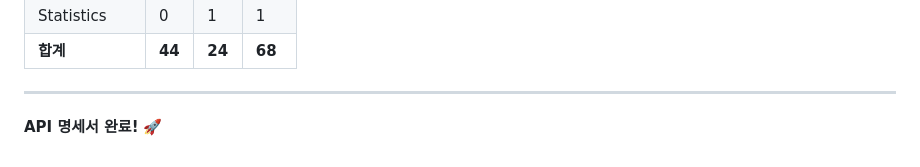
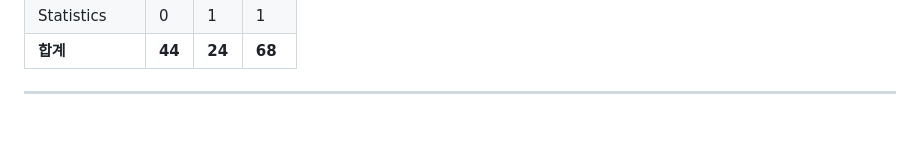
Before and after one commit to SpaceStudyShip/SpaceStudyShip-FE, a Markdown page: docs/API_명세서.md, the part around the change. GitHub-like rendering; blank space fills up the shorter version.

Commit message:
docs : API 명세서

```diff
--- a/docs/API_명세서.md
+++ b/docs/API_명세서.md
@@ -2660,5 +2660,3 @@ GET /statistics?period={period}&startDate={startDate}&endDate={endDate}
 | **합계** | **44** | **24** | **68** |
 
 ---
-
-**API 명세서 완료!** 🚀
```
